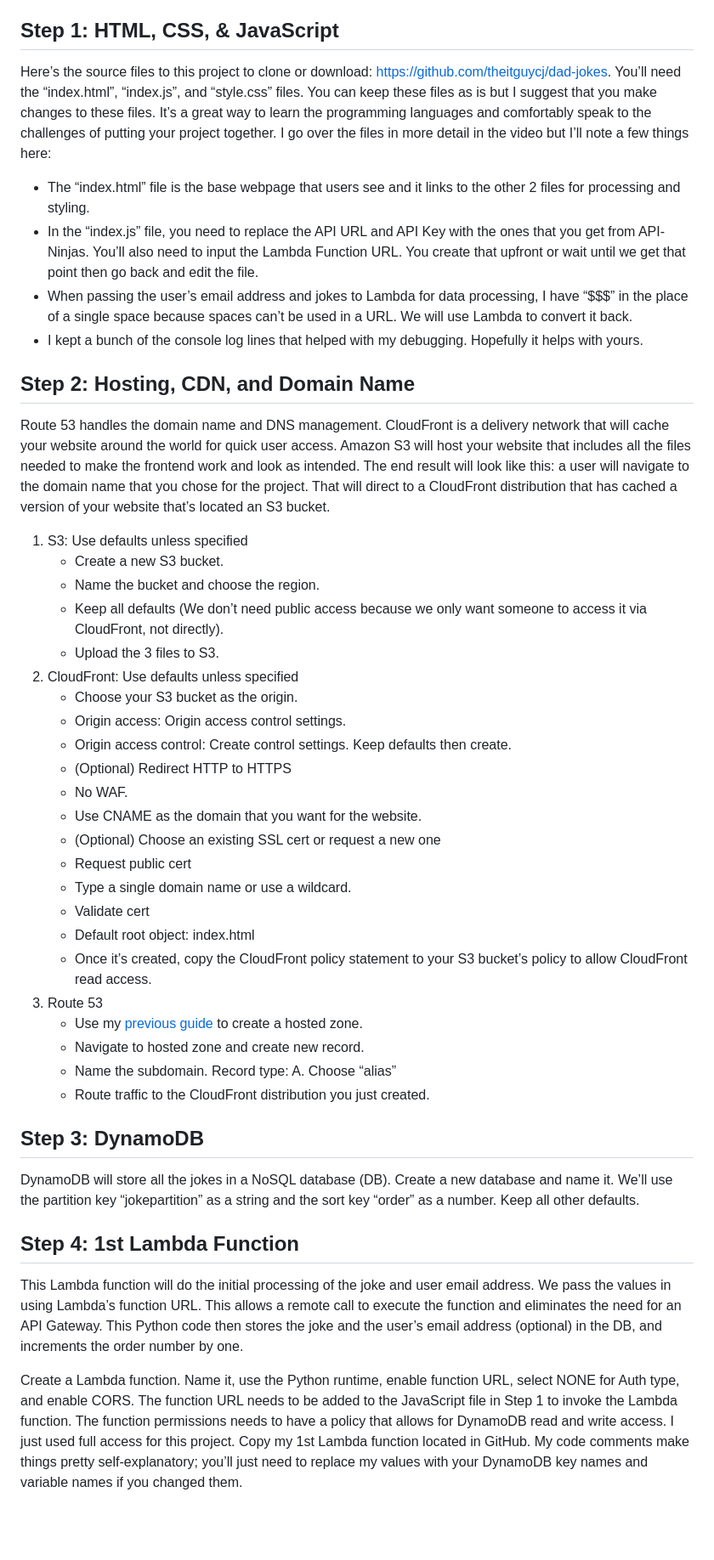
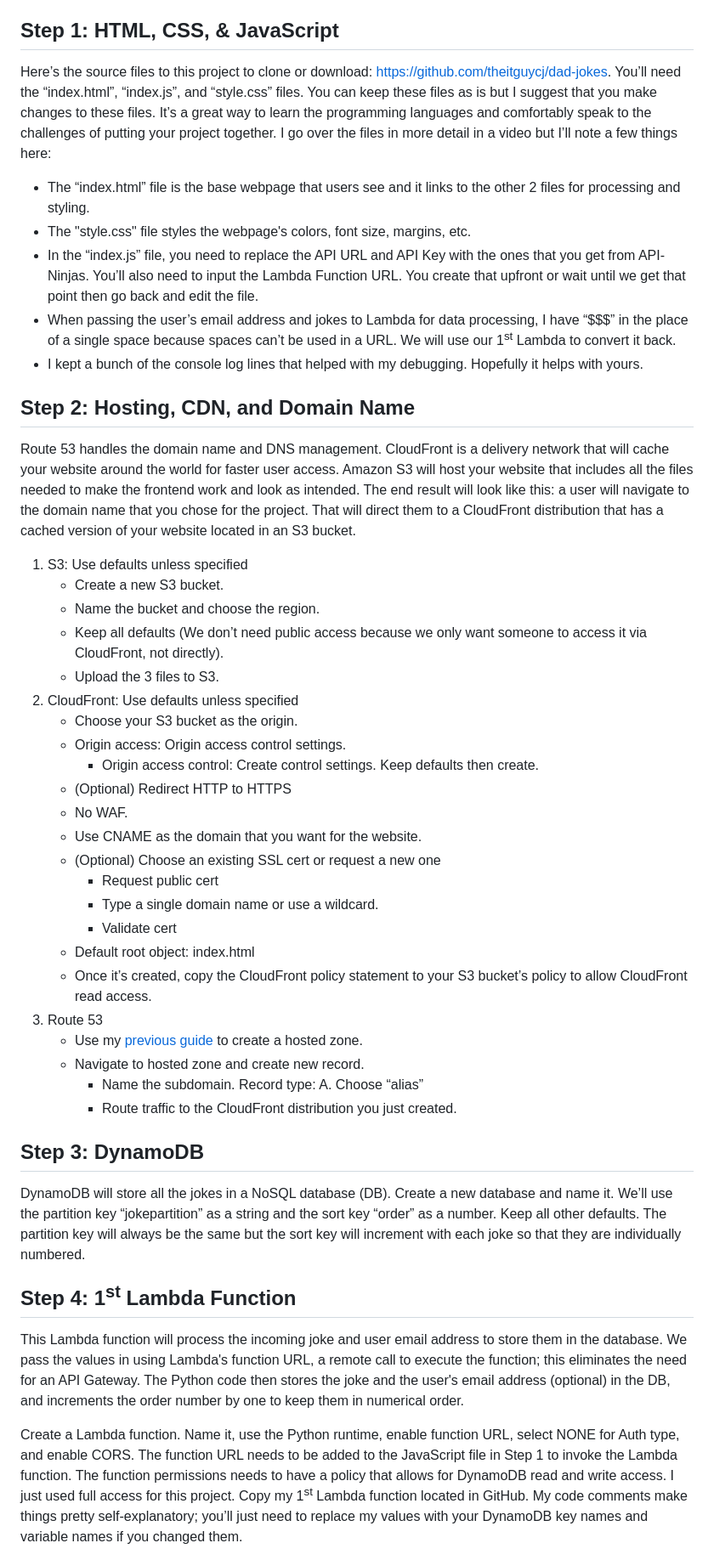
Before and after one commit to theitguycj/dad-jokes, a Markdown page: README.md, the part around one of its changes. Shown at 85% size. GitHub-like rendering; blank space fills up the shorter version.

```diff
--- a/README.md
+++ b/README.md
@@ -15,14 +15,15 @@ Here’s an overview of my completed AWS project. This is a randomized joke webs
 **Code Editor/IDE**: Install Visual Studio Code. We’ll use it for HTML, CSS, JavaScript, and Python scripting. You can optionally use Cloud9 on AWS for a development environment.
 
 ## Step 1: HTML, CSS, & JavaScript
-Here’s the source files to this project to clone or download: https://github.com/theitguycj/dad-jokes. You’ll need the “index.html”, “index.js”, and “style.css” files. You can keep these files as is but I suggest that you make changes to these files. It’s a great way to learn the programming languages and comfortably speak to the challenges of putting your project together. I go over the files in more detail in the video but I’ll note a few things here:
+Here’s the source files to this project to clone or download: https://github.com/theitguycj/dad-jokes. You’ll need the “index.html”, “index.js”, and “style.css” files. You can keep these files as is but I suggest that you make changes to these files. It’s a great way to learn the programming languages and comfortably speak to the challenges of putting your project together. I go over the files in more detail in a video but I’ll note a few things here:
 - The “index.html” file is the base webpage that users see and it links to the other 2 files for processing and styling.
+- The "style.css" file styles the webpage's colors, font size, margins, etc.
 - In the “index.js” file, you need to replace the API URL and API Key with the ones that you get from API-Ninjas. You’ll also need to input the Lambda Function URL. You create that upfront or wait until we get that point then go back and edit the file.
-- When passing the user’s email address and jokes to Lambda for data processing, I have “$$$” in the place of a single space because spaces can’t be used in a URL. We will use Lambda to convert it back.
+- When passing the user’s email address and jokes to Lambda for data processing, I have “$$$” in the place of a single space because spaces can’t be used in a URL. We will use our 1<sup>st</sup> Lambda to convert it back.
 - I kept a bunch of the console log lines that helped with my debugging. Hopefully it helps with yours.
 
 ## Step 2: Hosting, CDN, and Domain Name
-Route 53 handles the domain name and DNS management. CloudFront is a delivery network that will cache your website around the world for quick user access. Amazon S3 will host your website that includes all the files needed to make the frontend work and look as intended. The end result will look like this: a user will navigate to the domain name that you chose for the project. That will direct to a CloudFront distribution that has cached a version of your website that’s located an S3 bucket.
+Route 53 handles the domain name and DNS management. CloudFront is a delivery network that will cache your website around the world for faster user access. Amazon S3 will host your website that includes all the files needed to make the frontend work and look as intended. The end result will look like this: a user will navigate to the domain name that you chose for the project. That will direct them to a CloudFront distribution that has a cached version of your website located in an S3 bucket.
 
 1. S3: Use defaults unless specified
     - Create a new S3 bucket.
@@ -32,27 +33,27 @@ Route 53 handles the domain name and DNS management. CloudFront is a delivery ne
 2. CloudFront: Use defaults unless specified
     - Choose your S3 bucket as the origin.
     - Origin access: Origin access control settings.
-    - Origin access control: Create control settings. Keep defaults then create.
+        - Origin access control: Create control settings. Keep defaults then create.
     - (Optional) Redirect HTTP to HTTPS
     - No WAF.
     - Use CNAME as the domain that you want for the website.
     - (Optional) Choose an existing SSL cert or request a new one
-    - Request public cert
-    - Type a single domain name or use a wildcard.
-    - Validate cert
+        - Request public cert
+        - Type a single domain name or use a wildcard.
+        - Validate cert
     - Default root object: index.html
     - Once it’s created, copy the CloudFront policy statement to your S3 bucket’s policy to allow CloudFront read access.
 3. Route 53
     - Use my [previous guide](https://theitguycj.com/using-amazon-route-53-for-dns/) to create a hosted zone.
     - Navigate to hosted zone and create new record.
-    - Name the subdomain. Record type: A. Choose “alias”
-    - Route traffic to the CloudFront distribution you just created.
+        - Name the subdomain. Record type: A. Choose “alias”
+        - Route traffic to the CloudFront distribution you just created.
 
 ## Step 3: DynamoDB
-DynamoDB will store all the jokes in a NoSQL database (DB). Create a new database and name it. We’ll use the partition key “jokepartition” as a string and the sort key “order” as a number. Keep all other defaults.
+DynamoDB will store all the jokes in a NoSQL database (DB). Create a new database and name it. We’ll use the partition key “jokepartition” as a string and the sort key “order” as a number. Keep all other defaults. The partition key will always be the same but the sort key will increment with each joke so that they are individually numbered.
 
-## Step 4: 1st Lambda Function
-This Lambda function will do the initial processing of the joke and user email address. We pass the values in using Lambda’s function URL. This allows a remote call to execute the function and eliminates the need for an API Gateway. This Python code then stores the joke and the user’s email address (optional) in the DB, and increments the order number by one.
+## Step 4: 1<sup>st</sup> Lambda Function
+This Lambda function will process the incoming joke and user email address to store them in the database. We pass the values in using Lambda's function URL, a remote call to execute the function; this eliminates the need for an API Gateway. The Python code then stores the joke and the user's email address (optional) in the DB, and increments the order number by one to keep them in numerical order.
 
-Create a Lambda function. Name it, use the Python runtime, enable function URL, select NONE for Auth type, and enable CORS. The function URL needs to be added to the JavaScript file in Step 1 to invoke the Lambda function. The function permissions needs to have a policy that allows for DynamoDB read and write access. I just used full access for this project. Copy my 1st Lambda function located in GitHub. My code comments make things pretty self-explanatory; you’ll just need to replace my values with your DynamoDB key names and variable names if you changed them.
+Create a Lambda function. Name it, use the Python runtime, enable function URL, select NONE for Auth type, and enable CORS. The function URL needs to be added to the JavaScript file in Step 1 to invoke the Lambda function. The function permissions needs to have a policy that allows for DynamoDB read and write access. I just used full access for this project. Copy my 1<sup>st</sup> Lambda function located in GitHub. My code comments make things pretty self-explanatory; you’ll just need to replace my values with your DynamoDB key names and variable names if you changed them.
 
```
Also changed, not shown: other parts of README.md (+3 -3 lines).
